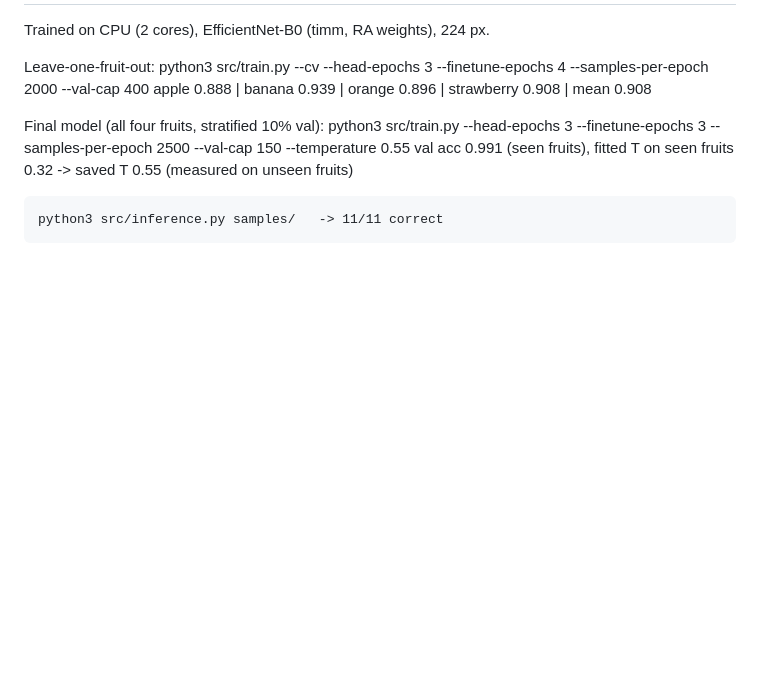
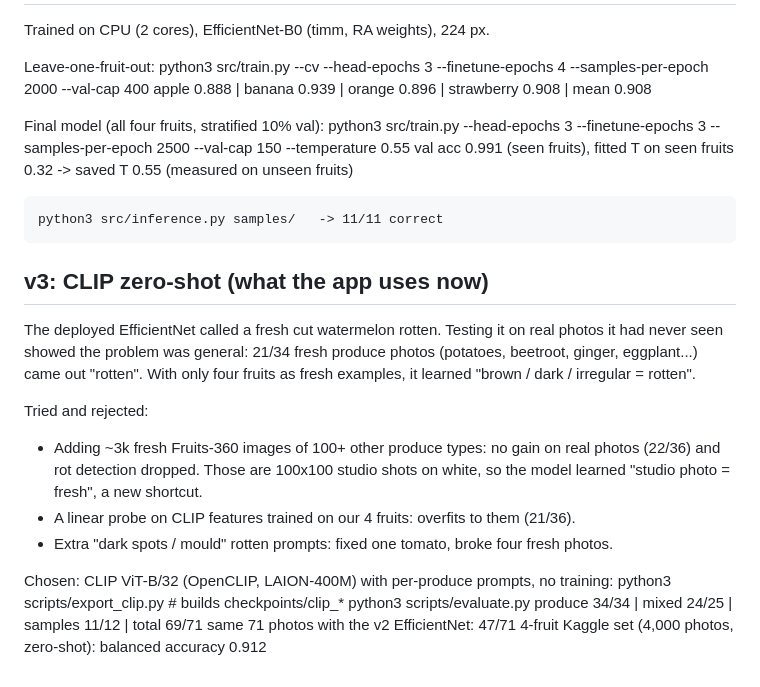
Before and after one commit to g-reenmamba/fruit-detector, a Markdown page: docs/training_log.md, the part around the change. Rendered like a GitHub page; blank space fills up the shorter version.

```diff
--- a/docs/training_log.md
+++ b/docs/training_log.md
@@ -11,3 +11,24 @@ Final model (all four fruits, stratified 10% val):
       val acc 0.991 (seen fruits), fitted T on seen fruits 0.32 -> saved T 0.55 (measured on unseen fruits)
 
     python3 src/inference.py samples/   -> 11/11 correct
+
+## v3: CLIP zero-shot (what the app uses now)
+
+The deployed EfficientNet called a fresh cut watermelon rotten. Testing it on real
+photos it had never seen showed the problem was general: 21/34 fresh produce photos
+(potatoes, beetroot, ginger, eggplant...) came out "rotten". With only four fruits as
+fresh examples, it learned "brown / dark / irregular = rotten".
+
+Tried and rejected:
+- Adding ~3k fresh Fruits-360 images of 100+ other produce types: no gain on real
+  photos (22/36) and rot detection dropped. Those are 100x100 studio shots on white,
+  so the model learned "studio photo = fresh", a new shortcut.
+- A linear probe on CLIP features trained on our 4 fruits: overfits to them (21/36).
+- Extra "dark spots / mould" rotten prompts: fixed one tomato, broke four fresh photos.
+
+Chosen: CLIP ViT-B/32 (OpenCLIP, LAION-400M) with per-produce prompts, no training:
+    python3 scripts/export_clip.py      # builds checkpoints/clip_*
+    python3 scripts/evaluate.py
+      produce 34/34 | mixed 24/25 | samples 11/12 | total 69/71
+    same 71 photos with the v2 EfficientNet: 47/71
+    4-fruit Kaggle set (4,000 photos, zero-shot): balanced accuracy 0.912
```
Also changed, not shown: README.md (+69 -75 lines), docs/screenshot.png, samples/fresh_watermelon.png (added), 9 other files.
